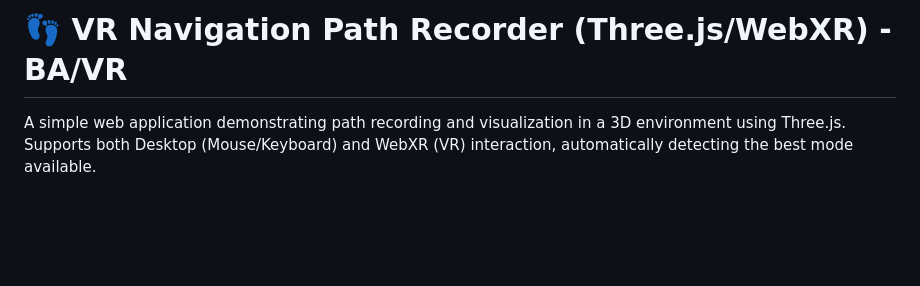
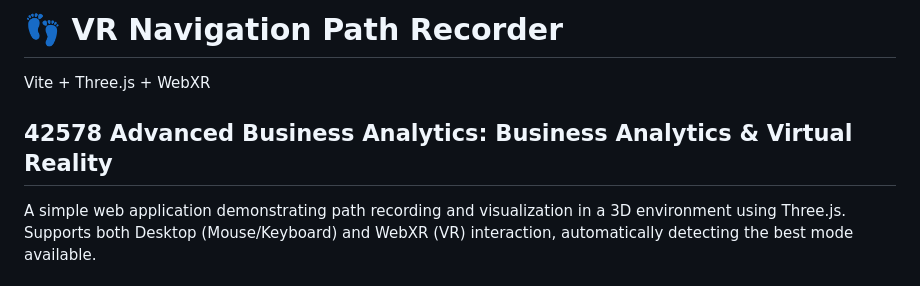
Before and after one commit to lalthdtu/BA_VR_ThreeJS_WebXR, a Markdown page: README.md, the part around the change. Drawn GitHub-style; blank space fills up the shorter version.

```diff
--- a/README.md
+++ b/README.md
@@ -1,4 +1,8 @@
-# 👣 VR Navigation Path Recorder (Three.js/WebXR) - BA/VR
+# 👣 VR Navigation Path Recorder
+
+Vite + Three.js + WebXR
+
+## 42578 Advanced Business Analytics: Business Analytics & Virtual Reality
 
 A simple web application demonstrating path recording and visualization in a 3D environment using Three.js. Supports both Desktop (Mouse/Keyboard) and WebXR (VR) interaction, automatically detecting the best mode available.
 
```
